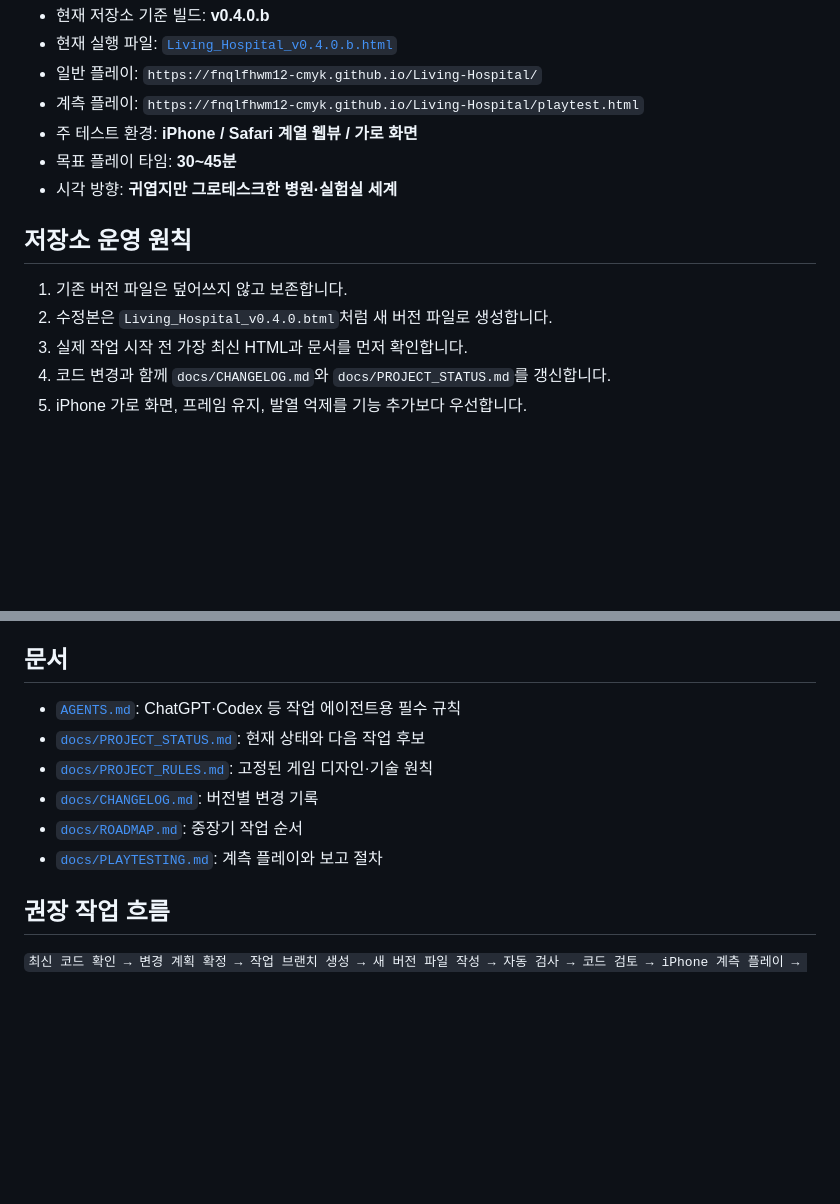
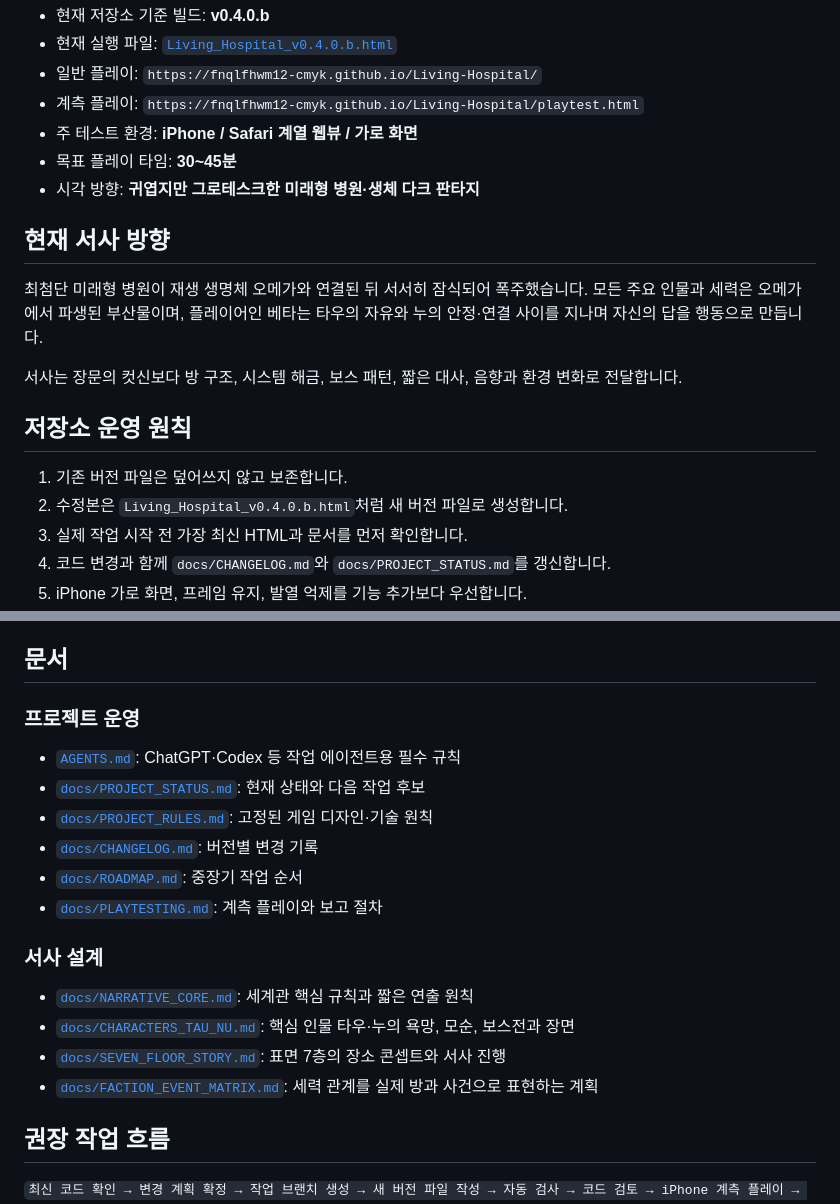
Before and after one commit to fnqlfhwm12-cmyk/Living-Hospital, a Markdown page: README.md, 2 parts joined by grey strips. Rendered like a GitHub page; blank space fills up the shorter version.

Commit message:
docs: link narrative design documents

```diff
--- a/README.md
+++ b/README.md
@@ -8,12 +8,18 @@
 - 계측 플레이: `https://fnqlfhwm12-cmyk.github.io/Living-Hospital/playtest.html`
 - 주 테스트 환경: **iPhone / Safari 계열 웹뷰 / 가로 화면**
 - 목표 플레이 타임: **30~45분**
-- 시각 방향: **귀엽지만 그로테스크한 병원·실험실 세계**
+- 시각 방향: **귀엽지만 그로테스크한 미래형 병원·생체 다크 판타지**
+
+## 현재 서사 방향
+
+최첨단 미래형 병원이 재생 생명체 오메가와 연결된 뒤 서서히 잠식되어 폭주했습니다. 모든 주요 인물과 세력은 오메가에서 파생된 부산물이며, 플레이어인 베타는 타우의 자유와 누의 안정·연결 사이를 지나며 자신의 답을 행동으로 만듭니다.
+
+서사는 장문의 컷신보다 방 구조, 시스템 해금, 보스 패턴, 짧은 대사, 음향과 환경 변화로 전달합니다.
 
 ## 저장소 운영 원칙
 
 1. 기존 버전 파일은 덮어쓰지 않고 보존합니다.
-2. 수정본은 `Living_Hospital_v0.4.0.btml`처럼 새 버전 파일로 생성합니다.
+2. 수정본은 `Living_Hospital_v0.4.0.b.html`처럼 새 버전 파일로 생성합니다.
 3. 실제 작업 시작 전 가장 최신 HTML과 문서를 먼저 확인합니다.
 4. 코드 변경과 함께 `docs/CHANGELOG.md`와 `docs/PROJECT_STATUS.md`를 갱신합니다.
 5. iPhone 가로 화면, 프레임 유지, 발열 억제를 기능 추가보다 우선합니다.
@@ -42,6 +48,8 @@
 
 ## 문서
 
+### 프로젝트 운영
+
 - [`AGENTS.md`](./AGENTS.md): ChatGPT·Codex 등 작업 에이전트용 필수 규칙
 - [`docs/PROJECT_STATUS.md`](./docs/PROJECT_STATUS.md): 현재 상태와 다음 작업 후보
 - [`docs/PROJECT_RULES.md`](./docs/PROJECT_RULES.md): 고정된 게임 디자인·기술 원칙
@@ -49,6 +57,13 @@
 - [`docs/ROADMAP.md`](./docs/ROADMAP.md): 중장기 작업 순서
 - [`docs/PLAYTESTING.md`](./docs/PLAYTESTING.md): 계측 플레이와 보고 절차
 
+### 서사 설계
+
+- [`docs/NARRATIVE_CORE.md`](./docs/NARRATIVE_CORE.md): 세계관 핵심 규칙과 짧은 연출 원칙
+- [`docs/CHARACTERS_TAU_NU.md`](./docs/CHARACTERS_TAU_NU.md): 핵심 인물 타우·누의 욕망, 모순, 보스전과 장면
+- [`docs/SEVEN_FLOOR_STORY.md`](./docs/SEVEN_FLOOR_STORY.md): 표면 7층의 장소 콘셉트와 서사 진행
+- [`docs/FACTION_EVENT_MATRIX.md`](./docs/FACTION_EVENT_MATRIX.md): 세력 관계를 실제 방과 사건으로 표현하는 계획
+
 ## 권장 작업 흐름
 
 `최신 코드 확인 → 변경 계획 확정 → 작업 브랜치 생성 → 새 버전 파일 작성 → 자동 검사 → 코드 검토 → iPhone 계측 플레이 → 보고서·영상 분석 → 문서 갱신 → main 반영 → Pages 배포`
```
